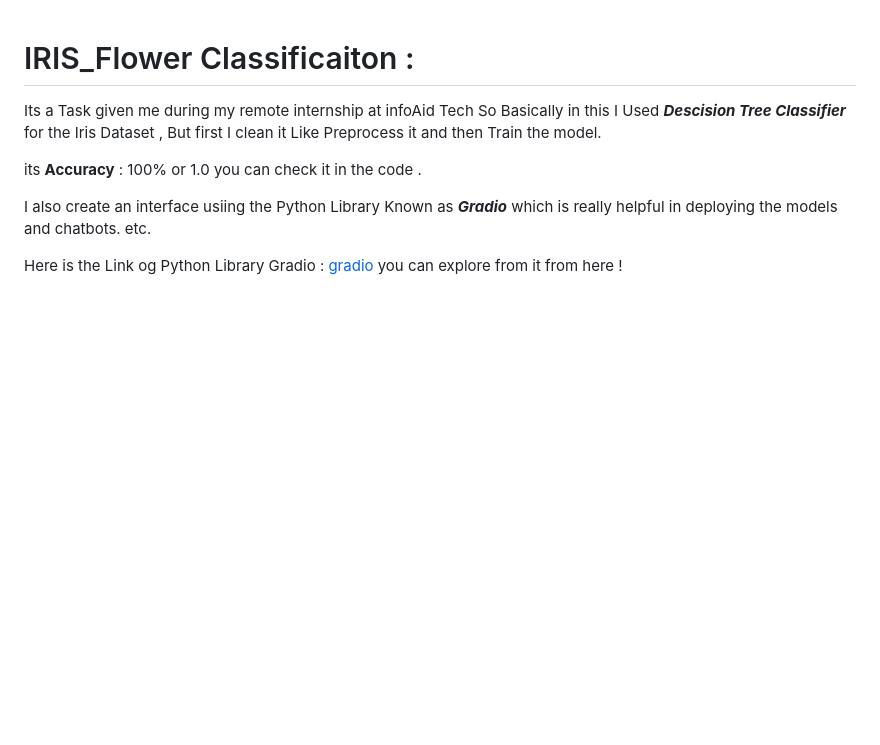
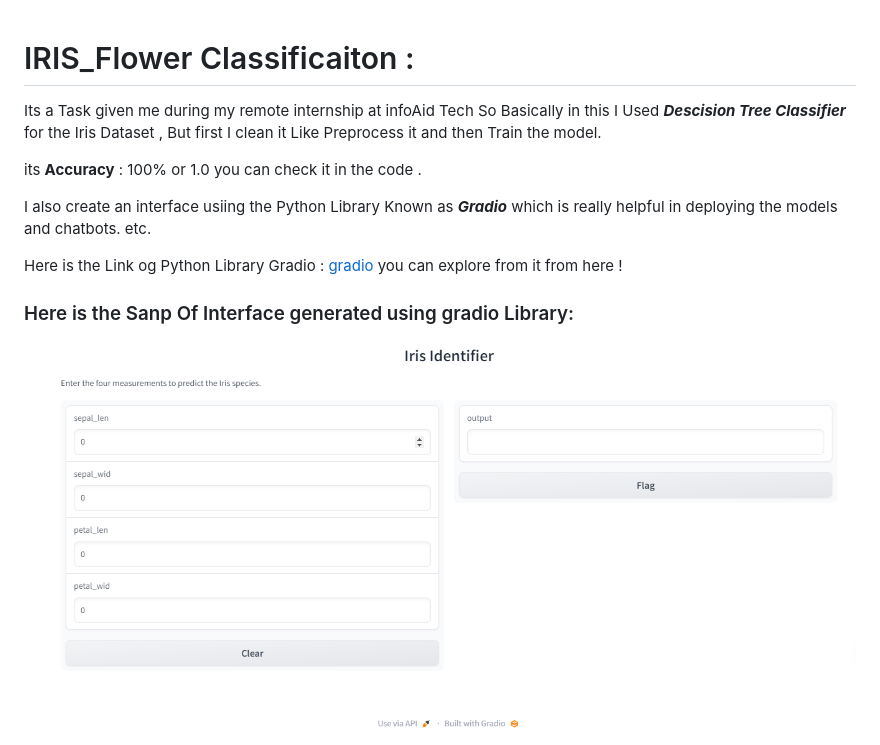
Before and after one commit to ghulam-ahmad-1/IRIS-Classification, a Markdown page: README.md, the part around the change. Rendered like a GitHub page; pictures changed too: Capture5.PNG (added); blank space fills up the shorter version.

```diff
--- a/README.md
+++ b/README.md
@@ -4,3 +4,5 @@
  <p>its <b>Accuracy</b> : 100% or 1.0  you can check it in the code . </p>
  <p>I also create an interface usiing the Python Library Known as  <b><i>Gradio</i></b> which is really helpful in deploying the models and chatbots. etc.</p>
  <p>Here is the Link og Python Library Gradio : <a href="https://www.gradio.app/">gradio</a> you can explore from it from here ! </p>
+ <h3>Here is the Sanp Of Interface generated using gradio Library:</h3>
+<img src="Capture5.PNG" alt="Gradio Generated interface " >
```
Also changed, not shown: 1 other file.
